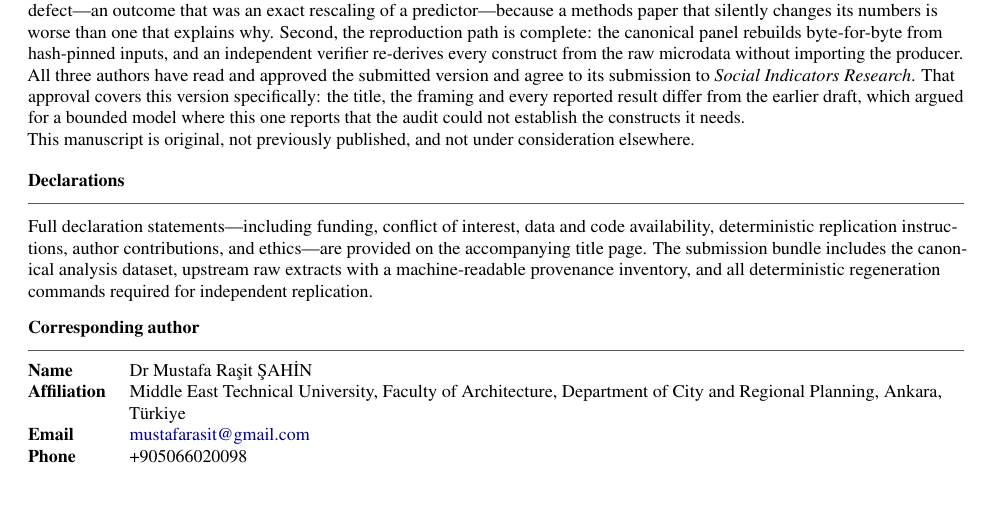
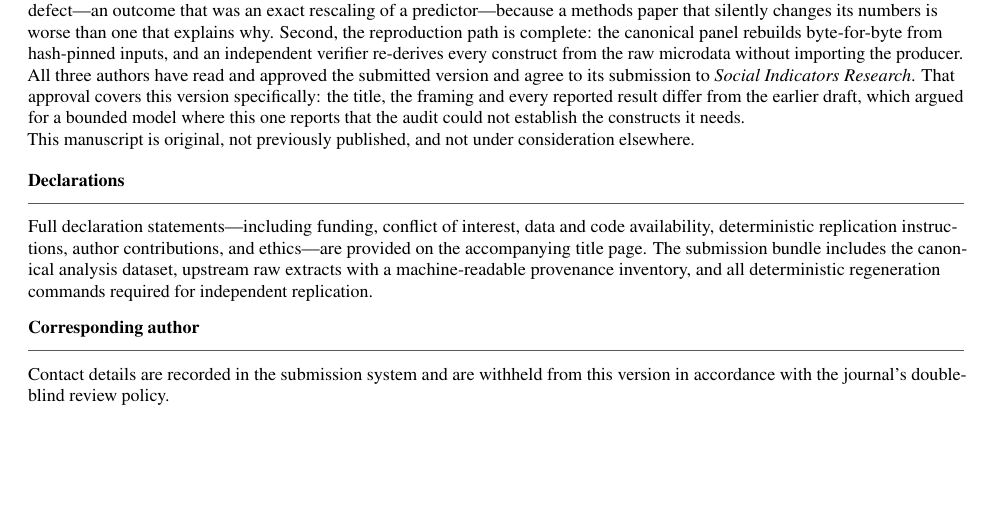
Before and after one commit to mustafaras/belief_emergence, a LaTeX document (paper/cover_letter.tex): part of page 2 of 3, cut so that both start at the same text, the shorter picture padded with empty space. Compiled offline with pdfLaTeX.

Commit message:
fix(blind-review): anonymise the correspondence block and stop tracking PDFs
Two defects found by compiling the bundle locally for the first time. The local
TeX tree was missing biblatex, csquotes, placeins, xurl, needspace, type1cm and
biblatex-apa, so every previous statement that "only CI can compile this" hid a
verifiable surface. With those installed, all five documents build.

The cover letter leaked the author's identity. Its byline was gated on
\ifAnonymous, but the corresponding-author table on page 2 -- name, department,
university, e-mail and mobile number -- sat outside the conditional. A table that
reads as administrative is exactly the sort of block that survives an
anonymisation pass, which is why this one did: the byline was checked and the
table was not. It is now gated, and all five PDFs were re-scanned for the name,
the e-mail, the phone number, the institution, the repository URL and the GitHub
handle. None appear.

The manuscript's conclusion still said "the linear baseline wins". That was true
when the baseline was scored over its own predictions and false since the
comparison was regenerated on identical rows and folds: out of sample the two
forms are indistinguishable, and the linear model is only better in sample. The
near-tie paragraph's deltas and interquartile ranges were also stale (0.0032 and
0.0092 against measured 0.0242 and 0.0152). Both corrected from
functional_form_comparison.json.

.gitignore now covers LaTeX build artefacts. Compiled PDFs were never ignored, so
a stale supplementary_materials.pdf was tracked and drifted silently from its
source; CI produces the PDFs and uploads them as workflow artifacts, so the
binary is unnecessary in the tree.

Gate: ci 47/47, q1 25/25, all five PDFs compiled and inspected.

```diff
--- a/paper/cover_letter.tex
+++ b/paper/cover_letter.tex
@@ -135,12 +135,20 @@
 \noindent Full declaration statements---including funding, conflict of interest, data and code availability, deterministic replication instructions, author contributions, and ethics---are provided on the accompanying title page. The submission bundle includes the canonical analysis dataset, upstream raw extracts with a machine-readable provenance inventory, and all deterministic regeneration commands required for independent replication.
 
 \SmallHeading{Corresponding author}
+\ifAnonymous
+% Under double-blind review the corresponding-author block is the one place a
+% manuscript leaks identity most easily: it prints a name, an institutional
+% address, an e-mail and a phone number in a table that reads as administrative
+% rather than authorial, so it is easy to overlook when anonymising the byline.
+\noindent Contact details are recorded in the submission system and are withheld from this version in accordance with the journal's double-blind review policy.
+\else
 \noindent\begin{tabularx}{\linewidth}{@{}>{\bfseries}l X@{}}
 Name & \CorrName\\
 Affiliation & \AffilOne\\
 Email & \CorrEmail\\
 Phone & \CorrPhone\\
 \end{tabularx}
+\fi
 \\[0.6em]
 
 \noindent Thank you for considering this submission. The authors would be grateful for the opportunity to have the manuscript reviewed, and welcome any questions regarding the modeling contract, evaluation diagnostics, or reproducibility materials.
```
Also changed, not shown: paper/main/main.tex (+2 -2 lines), 15 other files.
